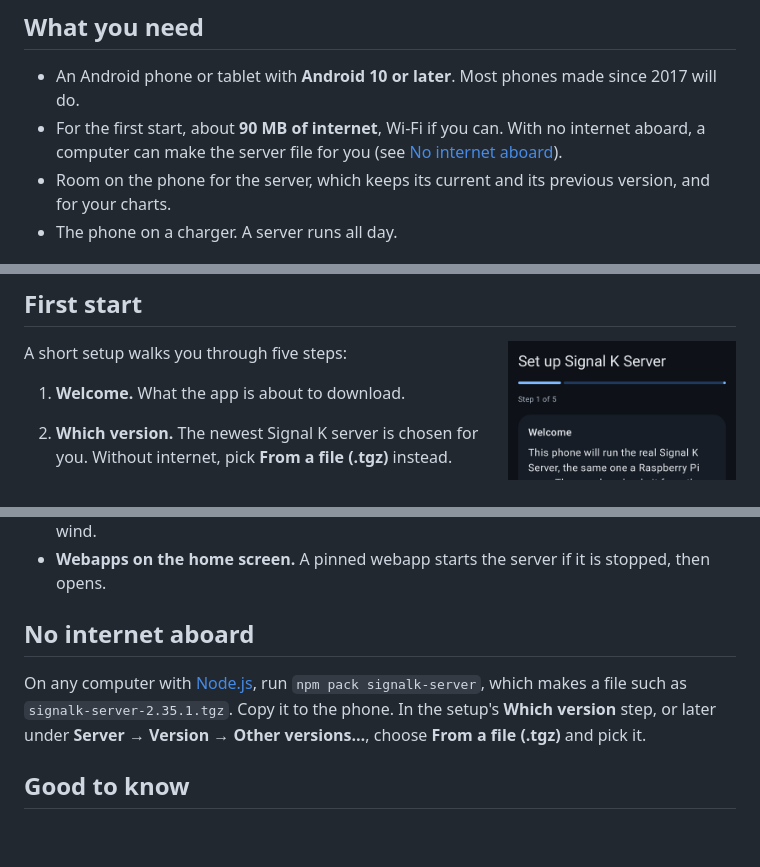
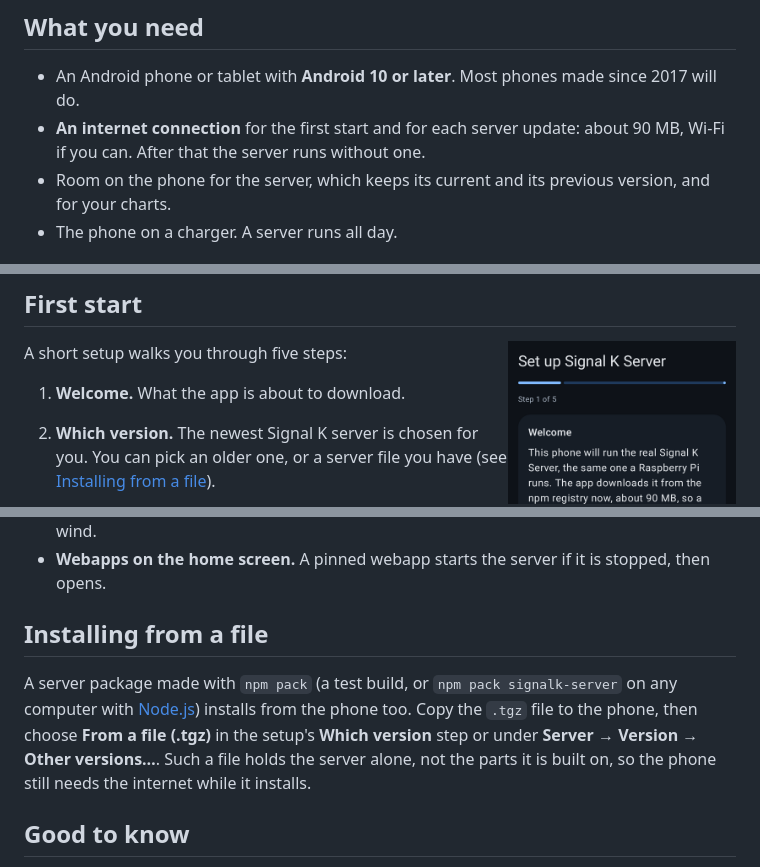
Before and after one commit to KEGustafsson/signalk-server-android, a Markdown page: README.md, 3 parts joined by grey strips. GitHub-like rendering; blank space fills up the shorter version.

Commit message:
Correct the README on offline installs, the card and diagnostics
A file made with npm pack holds signalk-server alone, not the
packages it depends on, which npm fetches from the registry as it
installs: the README must not offer it as the way to install with no
internet aboard. The section now says what such a file is for and
that the phone still needs the internet while it installs.

The folder a computer sees is on the storage the data is kept on, so
with the data on an SD card it is the card's folder, a second drive
on the computer. And the diagnostics zip leaves out the server's
settings and security, but carries the log as printed, which may hold
whatever a plugin wrote: read it before posting it.

```diff
--- a/README.md
+++ b/README.md
@@ -24,7 +24,7 @@ This app runs the real [Signal K Server](https://github.com/SignalK/signalk-serv
 ## What you need
 
 - An Android phone or tablet with **Android 10 or later**. Most phones made since 2017 will do.
-- For the first start, about **90 MB of internet**, Wi-Fi if you can. With no internet aboard, a computer can make the server file for you (see [No internet aboard](#no-internet-aboard)).
+- **An internet connection** for the first start and for each server update: about 90 MB, Wi-Fi if you can. After that the server runs without one.
 - Room on the phone for the server, which keeps its current and its previous version, and for your charts.
 - The phone on a charger. A server runs all day.
 
@@ -43,7 +43,7 @@ The app is published here only, not on Google Play or F-Droid. Updates come to i
 A short setup walks you through five steps:
 
 1. **Welcome.** What the app is about to download.
-2. **Which version.** The newest Signal K server is chosen for you. Without internet, pick **From a file (.tgz)** instead.
+2. **Which version.** The newest Signal K server is chosen for you. You can pick an older one, or a server file you have (see [Installing from a file](#installing-from-a-file)).
 3. **Install.** The app downloads the server and tries it once on its own before using it. This takes a few minutes.
 4. **What the server needs.** Allow these, each with one tap:
    - **Notifications**, so the server can say it is running and warn you.
@@ -156,9 +156,9 @@ Two switches can also send the phone's sensors and its USB and Bluetooth instrum
 - **Home-screen widget.** **Boat at a glance** shows depth, speed over ground and apparent wind.
 - **Webapps on the home screen.** A pinned webapp starts the server if it is stopped, then opens.
 
-## No internet aboard
+## Installing from a file
 
-On any computer with [Node.js](https://nodejs.org), run `npm pack signalk-server`, which makes a file such as `signalk-server-2.35.1.tgz`. Copy it to the phone. In the setup's **Which version** step, or later under **Server → Version → Other versions…**, choose **From a file (.tgz)** and pick it.
+A server package made with `npm pack` (a test build, or `npm pack signalk-server` on any computer with [Node.js](https://nodejs.org)) installs from the phone too. Copy the `.tgz` file to the phone, then choose **From a file (.tgz)** in the setup's **Which version** step or under **Server → Version → Other versions…**. Such a file holds the server alone, not the parts it is built on, so the phone still needs the internet while it installs.
 
 ## Good to know
 
```
Also changed, not shown: other parts of README.md (+2 -2 lines).
